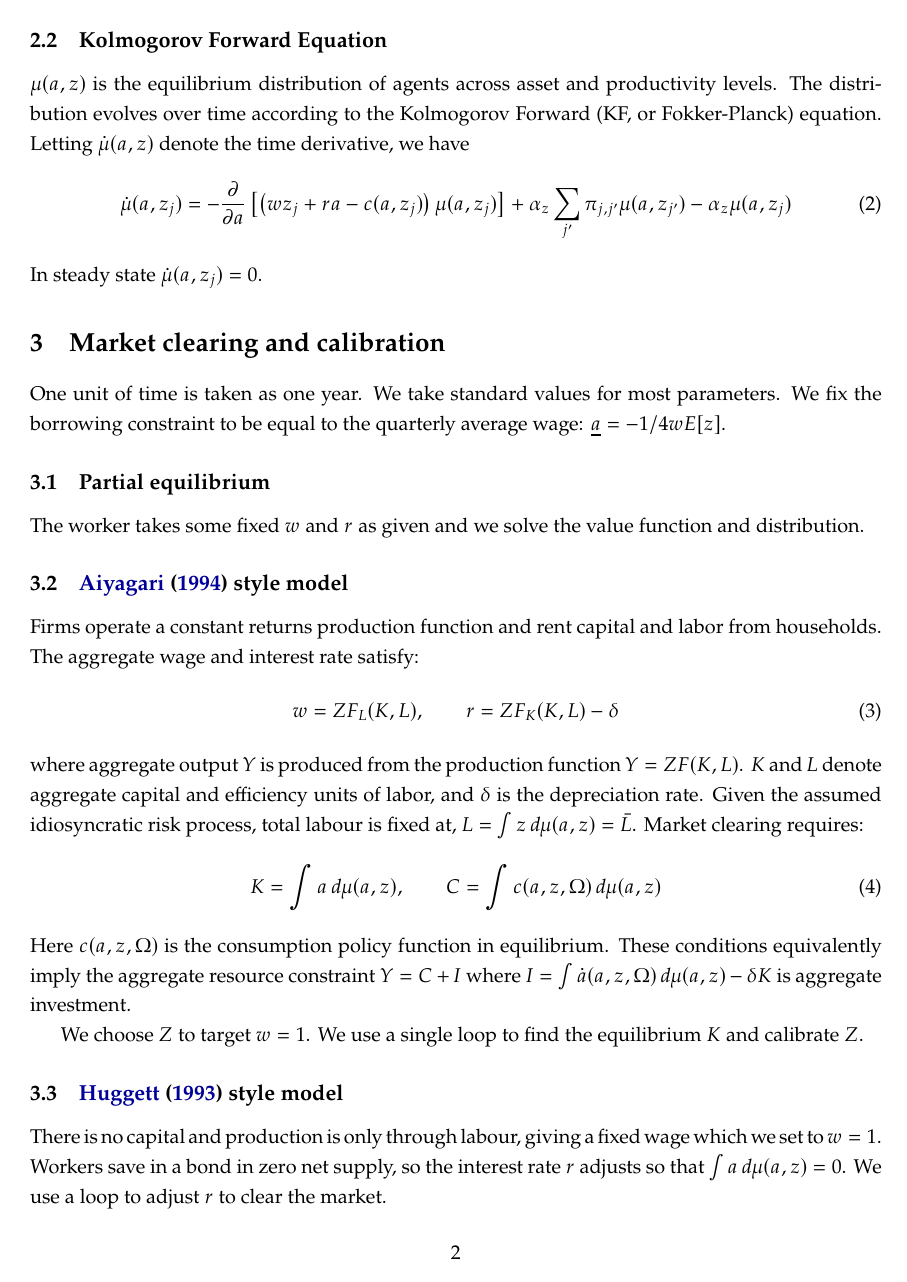
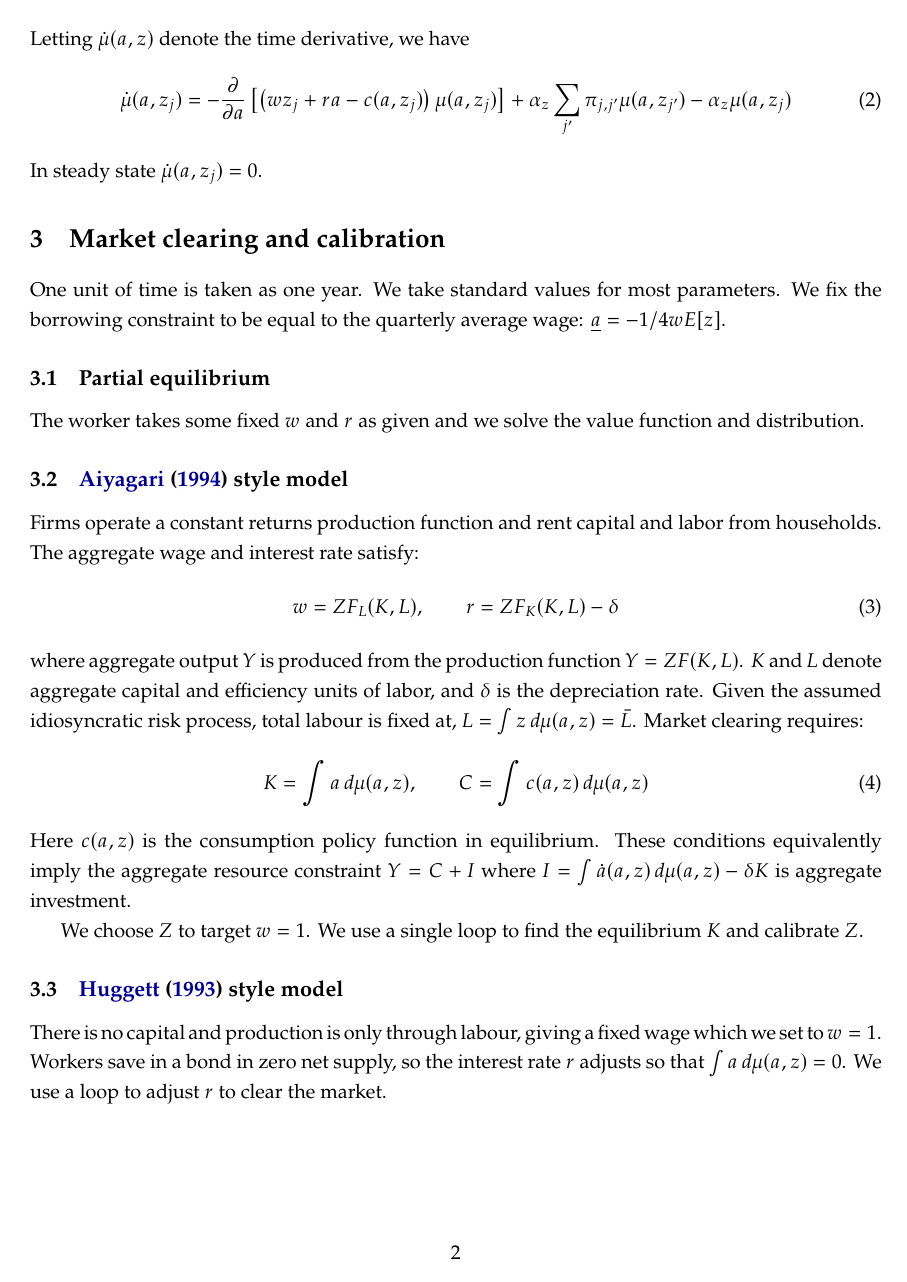
Before and after one commit to alexclymo/incomplete-markets, a LaTeX document (Paper/model.tex): page 2 of 3. Compiled offline with pdfLaTeX.

Commit message:
First complete v1

```diff
--- a/Paper/model.tex
+++ b/Paper/model.tex
@@ -176,9 +178,9 @@ w = Z F_L(K, L), \qquad r = Z F_K(K, L) - \delta
 \end{equation}
 where aggregate output $Y$ is produced from the production function \( Y = Z F(K, L) \). \( K \) and \( L \) denote aggregate capital and efficiency units of labor, and \( \delta \) is the depreciation rate. Given the assumed idiosyncratic risk process, total labour is fixed at, \( L = \int z \, d\mu(a,z) = \bar L\). Market clearing requires:
 \begin{equation}
-K = \int a \, d\mu(a,z), \qquad C = \int c(a,z,\Omega) \, d\mu(a,z)
+K = \int a \, d\mu(a,z), \qquad C = \int c(a,z) \, d\mu(a,z)
 \end{equation}
-Here $c(a,z,\Omega)$ is the consumption policy function in equilibrium. These conditions equivalently imply the aggregate resource constraint $Y = C + I$ where $I = \int \dot a(a,z,\Omega) \, d\mu(a,z) - \delta K$ is aggregate investment.
+Here $c(a,z)$ is the consumption policy function in equilibrium. These conditions equivalently imply the aggregate resource constraint $Y = C + I$ where $I = \int \dot a(a,z) \, d\mu(a,z) - \delta K$ is aggregate investment.
 
 We choose $Z$ to target $w=1$. We use a single loop to find the equilibrium $K$ and calibrate $Z$.
 
```
Also changed, not shown: Paper/model.pdf, Paper/model.tex (2 more changed lines), 7 other files.
